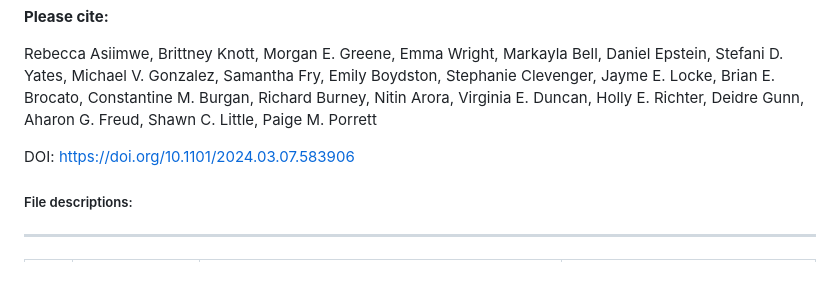
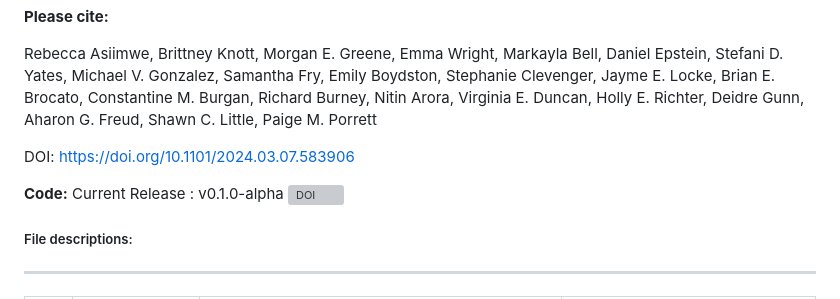
Before and after one commit to PorrettLab/Role-of-NFAT-in-uterine-NK-cell-tissue-residency, a Markdown page: README.md, the part around the change. Rendered like a GitHub page; blank space fills up the shorter version; grey boxes are pictures that could not be loaded.

```diff
--- a/README.md
+++ b/README.md
@@ -9,6 +9,9 @@ This repository contains analytics files and code used in the generation of the
 Rebecca Asiimwe, Brittney Knott, Morgan E. Greene, Emma Wright, Markayla Bell, Daniel Epstein, Stefani D. Yates, Michael V. Gonzalez, Samantha Fry, Emily Boydston, Stephanie Clevenger, Jayme E. Locke, Brian E. Brocato, Constantine M. Burgan, Richard Burney, Nitin Arora, Virginia E. Duncan, Holly E. Richter, Deidre Gunn, Aharon G. Freud, Shawn C. Little, Paige M. Porrett
 
 DOI: https://doi.org/10.1101/2024.03.07.583906
+
+**Code:**
+Current Release : v0.1.0-alpha [![DOI](https://zenodo.org/badge/DOI/10.5281/zenodo.16943338.svg)](https://doi.org/10.5281/zenodo.16943338)
 
 <!---
 Script in the ["HC_UTx_preprocessing.Rmd"](https://github.com/PorrettLab/Role-of-NFAT-in-uterine-NK-cell-tissue-residency/blob/main/HC_UTx_preprocessing.Rmd) file outlines preprocessing and quality control meassures applied to the 6 health control and 5 uterine transplant datasets utilized in this manuscript.
```
